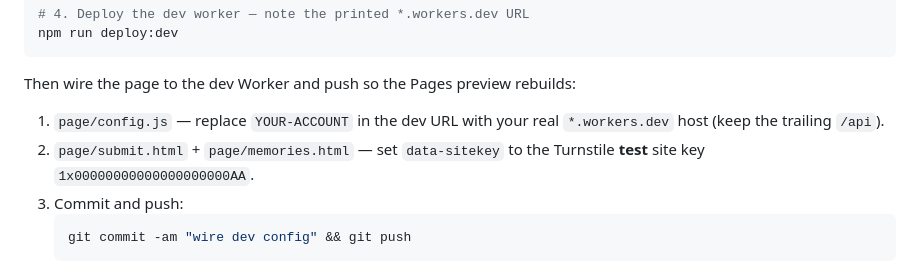
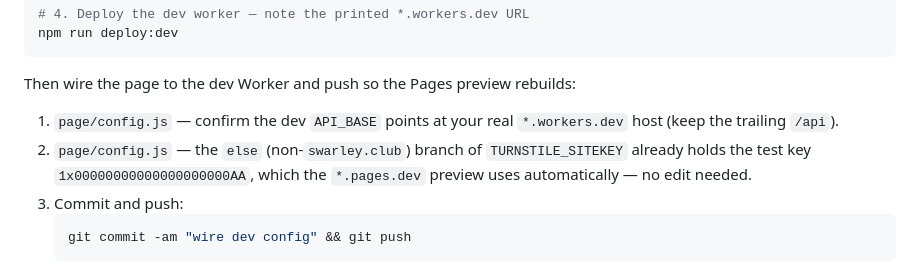
Before and after one commit to mblackman/swarley-club, a Markdown page: DEPLOY.md, the part around one of its changes. GitHub-like rendering.

````diff
--- a/DEPLOY.md
+++ b/DEPLOY.md
@@ -109,10 +111,11 @@ npm run deploy:dev
 
 Then wire the page to the dev Worker and push so the Pages preview rebuilds:
 
-1. `page/config.js` — replace `YOUR-ACCOUNT` in the dev URL with your real
+1. `page/config.js` — confirm the dev `API_BASE` points at your real
    `*.workers.dev` host (keep the trailing `/api`).
-2. `page/submit.html` + `page/memories.html` — set `data-sitekey` to the
-   Turnstile **test** site key `1x00000000000000000000AA`.
+2. `page/config.js` — the `else` (non-`swarley.club`) branch of
+   `TURNSTILE_SITEKEY` already holds the test key `1x00000000000000000000AA`,
+   which the `*.pages.dev` preview uses automatically — no edit needed.
 3. Commit and push:
    ```bash
    git commit -am "wire dev config" && git push
````
Also changed, not shown: other parts of DEPLOY.md (+13 -12 lines).
